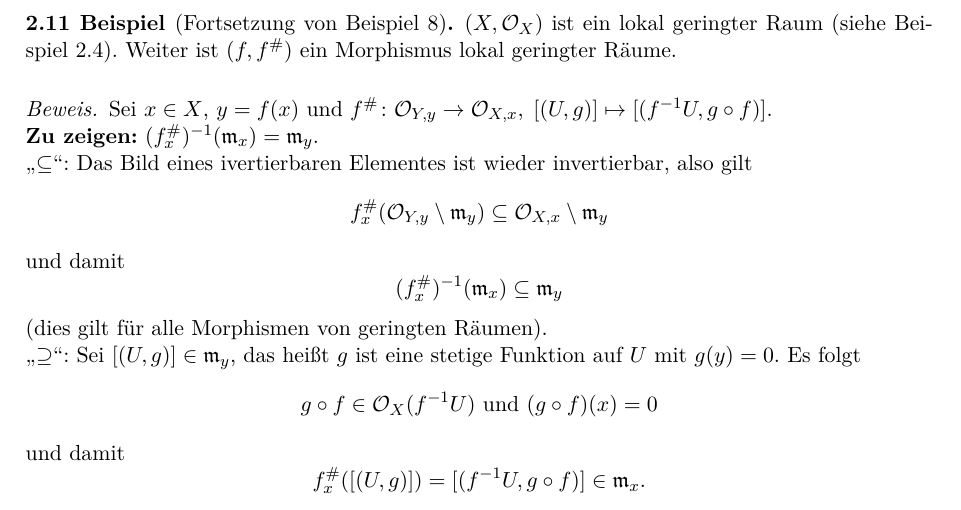
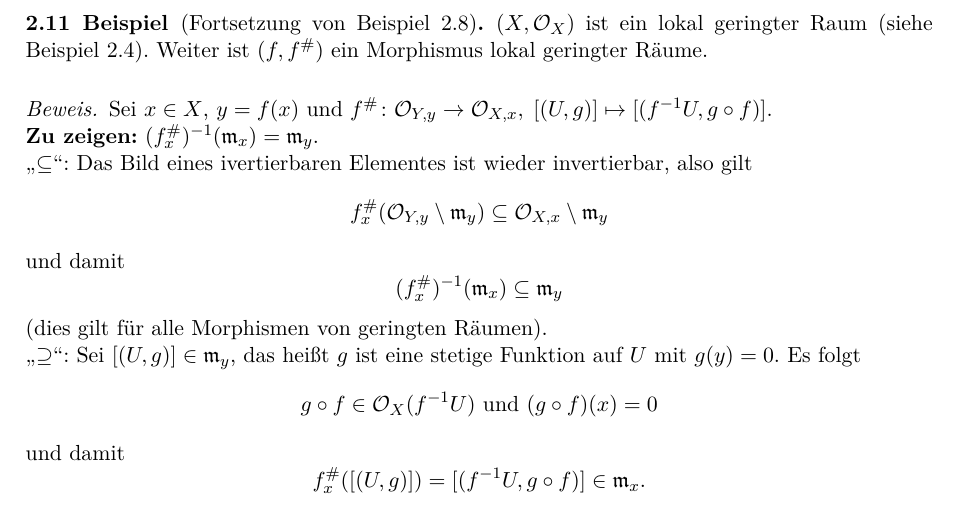
Before and after one commit to ghost91-/algebraische_geometrie_2, a LaTeX book (algebraische_geometrie_2.tex, which reads chapter_2.tex): part of page 11 of 31, cut so that both start at the same text. Compiled offline with pdfLaTeX; an older LaTeX class or package is replaced by its successor.

Commit message:
Referenz auf Beispiel ergänzt

```diff
--- a/chapter_2.tex
+++ b/chapter_2.tex
@@ -119,7 +120,7 @@ Im Folgenden betrachten wir Garben von Ringen. Alles aus Kaptiel~\ref{chap:1} un
 	Wir erhalten die Kategorie $\lgR$ der lokal geringten Räume.
 \end{defn}
 
-\begin{bsp}[Fortsetzung von Beispiel 8]
+\begin{bsp}[Fortsetzung von Beispiel~\ref{bsp:2.8}]
 	$(X,\mathcal{O}_X)$ ist ein lokal geringter Raum (siehe Beispiel~\ref{bsp:2.4}). Weiter ist $(f,f^{\#})$ ein Morphismus lokal geringter Räume.
 	\begin{proof}
 		Sei $x \in X$, $y = f(x)$ und $f^{\#}\colon \mathcal{O}_{Y,y} \to \mathcal{O}_{X,x},\;[(U,g)]\mapsto [(f^{-1}U,g\circ f)]$.\\
```
Also changed, not shown: chapter_2.tex (1 more changed lines).
